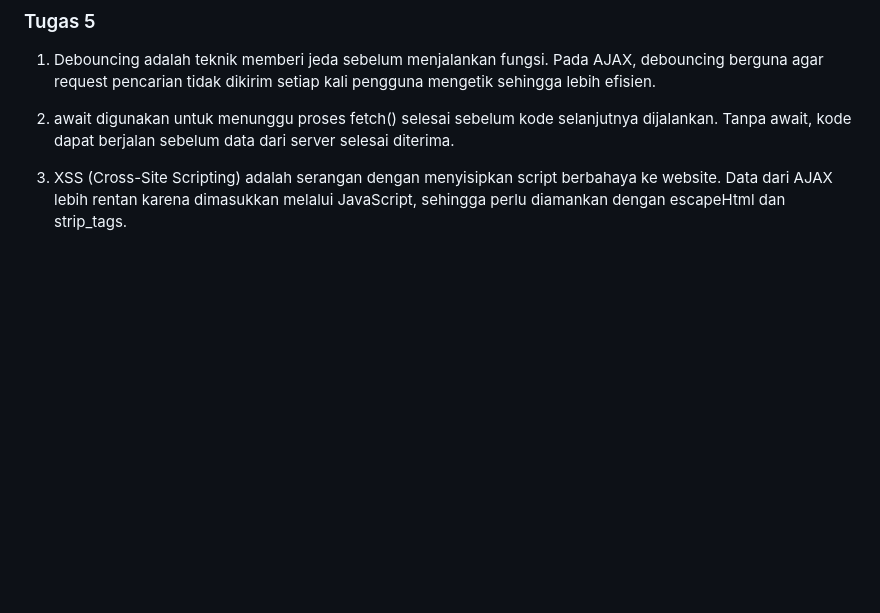
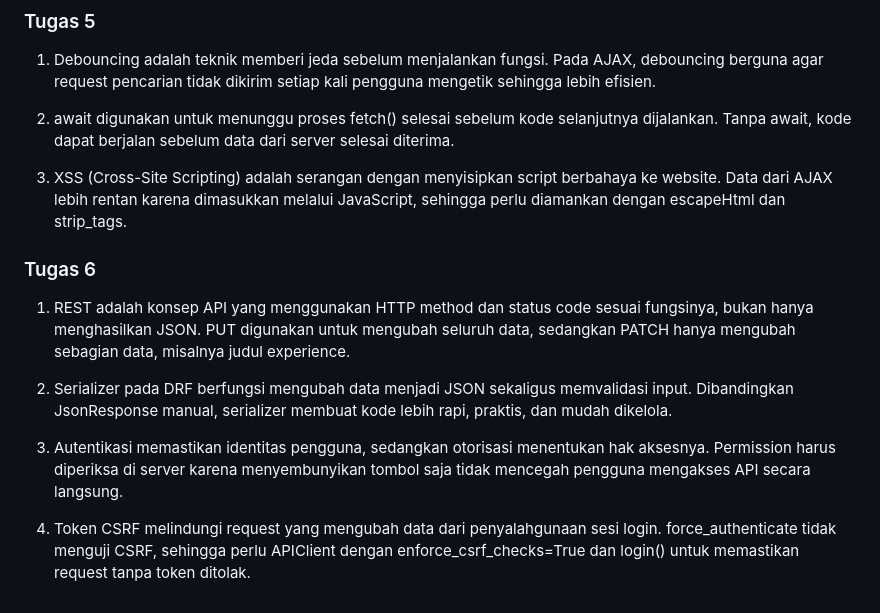
Before and after one commit to aishazahiraa/myportofolio, a Markdown page: README.md, the part around the change. GitHub-like rendering; blank space fills up the shorter version.

Commit message:
Update README Tugas 6

```diff
--- a/README.md
+++ b/README.md
@@ -89,3 +89,13 @@ sesuaikan kembali dengan kebutuhan website saya.
 2. await digunakan untuk menunggu proses fetch() selesai sebelum kode selanjutnya dijalankan. Tanpa await, kode dapat berjalan sebelum data dari server selesai diterima.
 
 3. XSS (Cross-Site Scripting) adalah serangan dengan menyisipkan script berbahaya ke website. Data dari AJAX lebih rentan karena dimasukkan melalui JavaScript, sehingga perlu diamankan dengan escapeHtml dan strip_tags.
+
+### Tugas 6
+
+1. REST adalah konsep API yang menggunakan HTTP method dan status code sesuai fungsinya, bukan hanya menghasilkan JSON. PUT digunakan untuk mengubah seluruh data, sedangkan PATCH hanya mengubah sebagian data, misalnya judul experience.
+
+2. Serializer pada DRF berfungsi mengubah data menjadi JSON sekaligus memvalidasi input. Dibandingkan JsonResponse manual, serializer membuat kode lebih rapi, praktis, dan mudah dikelola.
+
+3. Autentikasi memastikan identitas pengguna, sedangkan otorisasi menentukan hak aksesnya. Permission harus diperiksa di server karena menyembunyikan tombol saja tidak mencegah pengguna mengakses API secara langsung.
+
+4. Token CSRF melindungi request yang mengubah data dari penyalahgunaan sesi login. force_authenticate tidak menguji CSRF, sehingga perlu APIClient dengan enforce_csrf_checks=True dan login() untuk memastikan request tanpa token ditolak.
```
